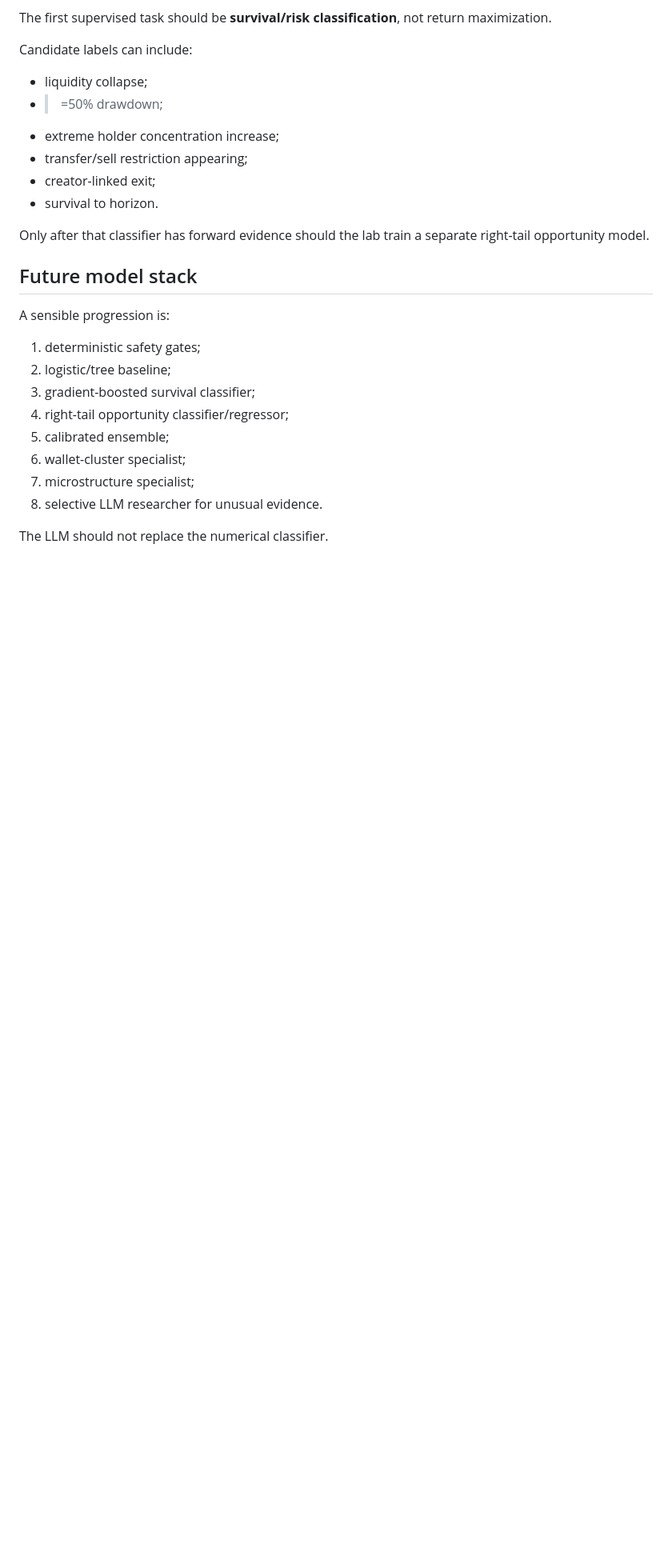
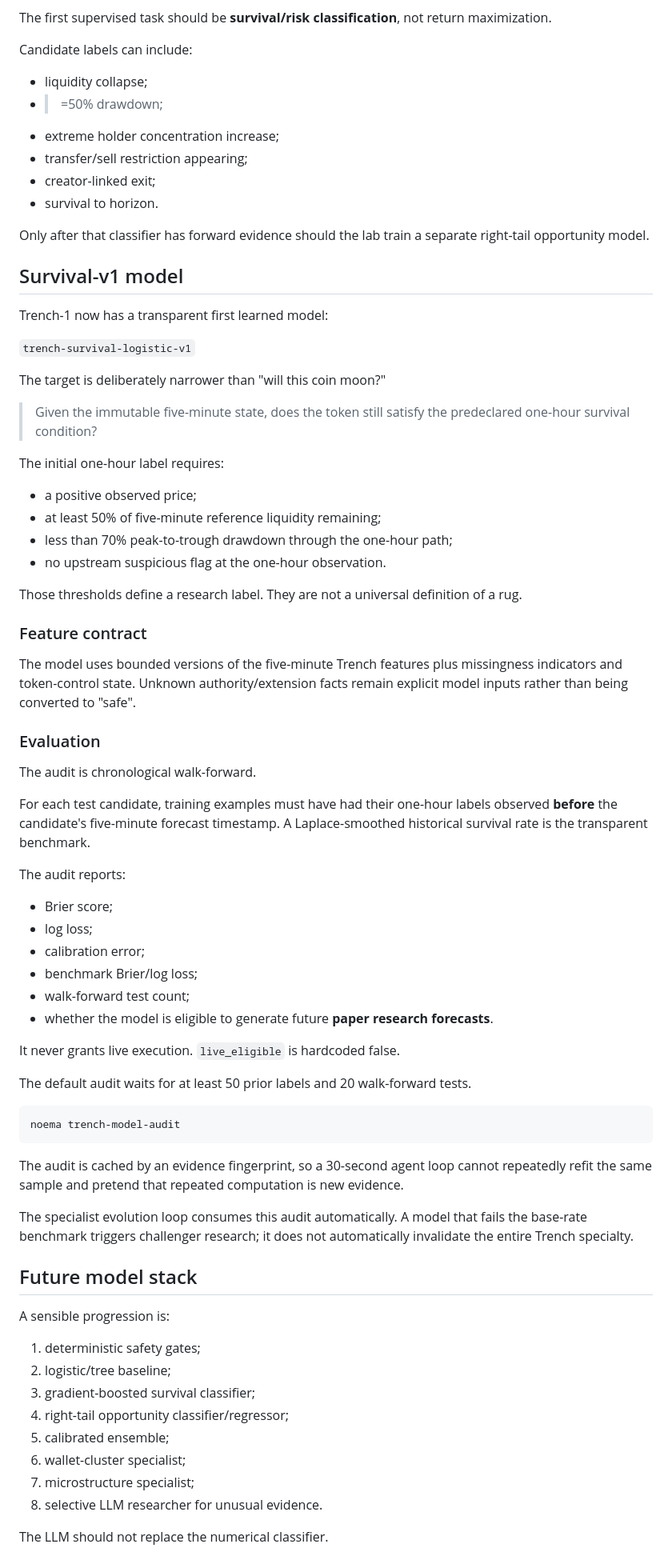
Before and after one commit to gryszzz/NOEMA, a Markdown page: docs/trench-1.md, the part around the change. Shown at 80% size. Rendered like a GitHub page; blank space fills up the shorter version.

Commit message:
Document Trench survival-v1 model

````diff
--- a/docs/trench-1.md
+++ b/docs/trench-1.md
@@ -259,6 +259,64 @@ Candidate labels can include:
 Only after that classifier has forward evidence should the lab train a separate right-tail
 opportunity model.
 
+## Survival-v1 model
+
+Trench-1 now has a transparent first learned model:
+
+`trench-survival-logistic-v1`
+
+The target is deliberately narrower than "will this coin moon?"
+
+> Given the immutable five-minute state, does the token still satisfy the predeclared one-hour
+> survival condition?
+
+The initial one-hour label requires:
+
+- a positive observed price;
+- at least 50% of five-minute reference liquidity remaining;
+- less than 70% peak-to-trough drawdown through the one-hour path;
+- no upstream suspicious flag at the one-hour observation.
+
+Those thresholds define a research label. They are not a universal definition of a rug.
+
+### Feature contract
+
+The model uses bounded versions of the five-minute Trench features plus missingness indicators and
+token-control state. Unknown authority/extension facts remain explicit model inputs rather than
+being converted to "safe".
+
+### Evaluation
+
+The audit is chronological walk-forward.
+
+For each test candidate, training examples must have had their one-hour labels observed **before**
+the candidate's five-minute forecast timestamp. A Laplace-smoothed historical survival rate is
+the transparent benchmark.
+
+The audit reports:
+
+- Brier score;
+- log loss;
+- calibration error;
+- benchmark Brier/log loss;
+- walk-forward test count;
+- whether the model is eligible to generate future **paper research forecasts**.
+
+It never grants live execution. `live_eligible` is hardcoded false.
+
+The default audit waits for at least 50 prior labels and 20 walk-forward tests.
+
+```bash
+noema trench-model-audit
+```
+
+The audit is cached by an evidence fingerprint, so a 30-second agent loop cannot repeatedly refit
+the same sample and pretend that repeated computation is new evidence.
+
+The specialist evolution loop consumes this audit automatically. A model that fails the base-rate
+benchmark triggers challenger research; it does not automatically invalidate the entire Trench
+specialty.
+
 ## Future model stack
 
 A sensible progression is:
````
